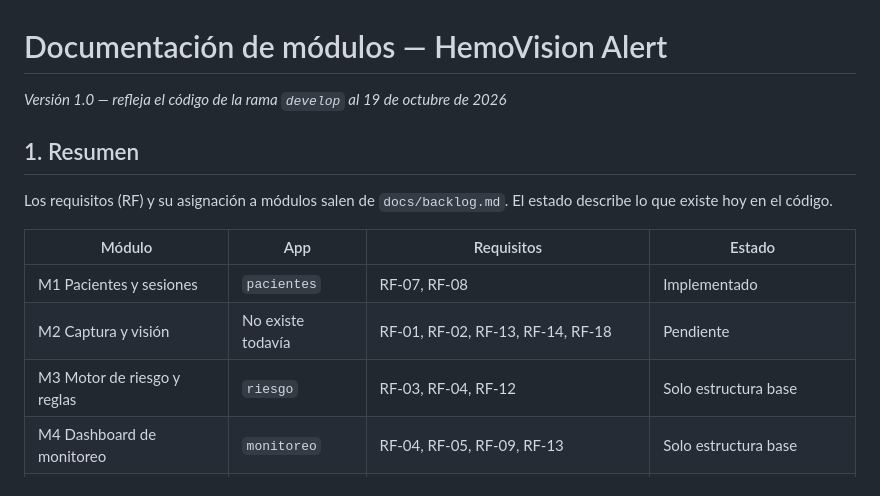
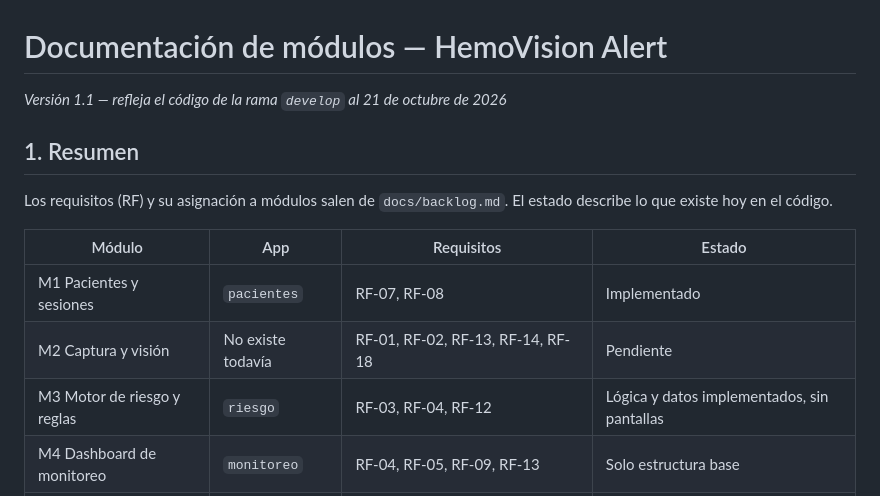
Before and after one commit to Darix-io/Proyecto-hemo-vision-alert, a Markdown page: docs/modulos.md, the part around one of its changes. Rendered like a GitHub page.

```diff
--- a/docs/modulos.md
+++ b/docs/modulos.md
@@ -1,6 +1,6 @@
 # Documentación de módulos — HemoVision Alert
 
-*Versión 1.0 — refleja el código de la rama `develop` al 19 de octubre de 2026*
+*Versión 1.1 — refleja el código de la rama `develop` al 21 de octubre de 2026*
 
 ## 1. Resumen
 
@@ -10,7 +10,7 @@ Los requisitos (RF) y su asignación a módulos salen de `docs/backlog.md`. El e
 |---|---|---|---|
 | M1 Pacientes y sesiones | `pacientes` | RF-07, RF-08 | Implementado |
 | M2 Captura y visión | No existe todavía | RF-01, RF-02, RF-13, RF-14, RF-18 | Pendiente |
-| M3 Motor de riesgo y reglas | `riesgo` | RF-03, RF-04, RF-12 | Solo estructura base |
+| M3 Motor de riesgo y reglas | `riesgo` | RF-03, RF-04, RF-12 | Lógica y datos implementados, sin pantallas |
 | M4 Dashboard de monitoreo | `monitoreo` | RF-04, RF-05, RF-09, RF-13 | Solo estructura base |
 | M5 Historial | `historial` | RF-05, RF-06, RF-14, RF-15, RF-16, RF-17 | Solo estructura base |
 | M6 Seguridad | `seguridad` | RF-05, RF-10, RF-11, RF-12, RF-16, RF-17 | Parcial: RF-10 implementado |
```
Also changed, not shown: other parts of docs/modulos.md (+41 -3 lines).
